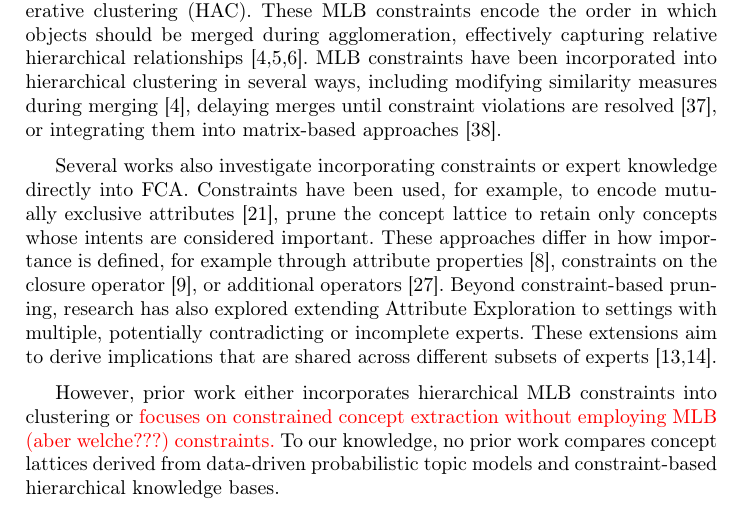
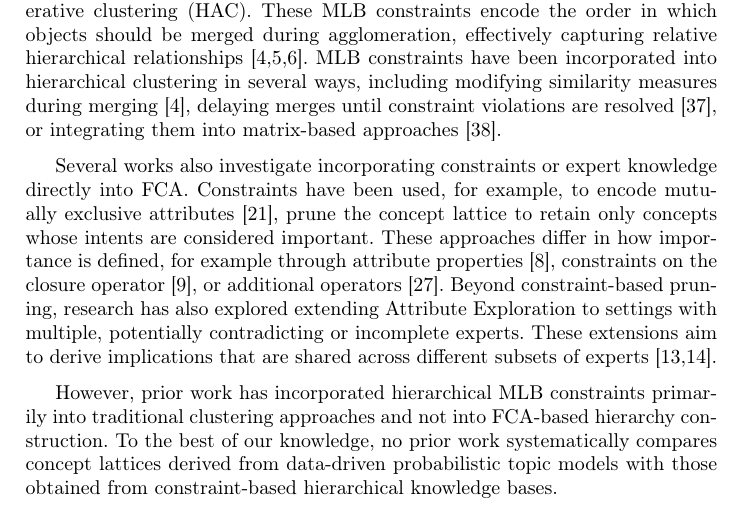
Before and after one commit to KlaraGtknst/fca-constrained-clustering, a LaTeX paper (main.tex, which reads chapters/03_related_work.tex): part of page 3 of 17, cut so that both start at the same text. Compiled offline with pdfLaTeX.

Commit message:
feat: Refine wording

```diff
--- a/chapters/03_related_work.tex
+++ b/chapters/03_related_work.tex
@@ -49,5 +49,5 @@ Beyond constraint-based pruning, research has also explored extending Attribute
 These extensions aim to derive implications that are shared across different subsets of experts~\cite{felde2021triadic,felde2022attribute}.
 
 %% Our work
-However, prior work either incorporates hierarchical \ac{mlb} constraints into clustering or \textcolor{red}{focuses on constrained concept extraction without employing \ac{mlb} (aber welche???) constraints.}
-To our knowledge, no prior work compares concept lattices derived from data-driven probabilistic topic models and constraint-based hierarchical knowledge bases.
+However, prior work has incorporated hierarchical \ac{mlb} constraints primarily into traditional clustering approaches and not into \ac{fca}-based hierarchy construction.
+To the best of our knowledge, no prior work systematically compares concept lattices derived from data-driven probabilistic topic models with those obtained from constraint-based hierarchical knowledge bases.
```
